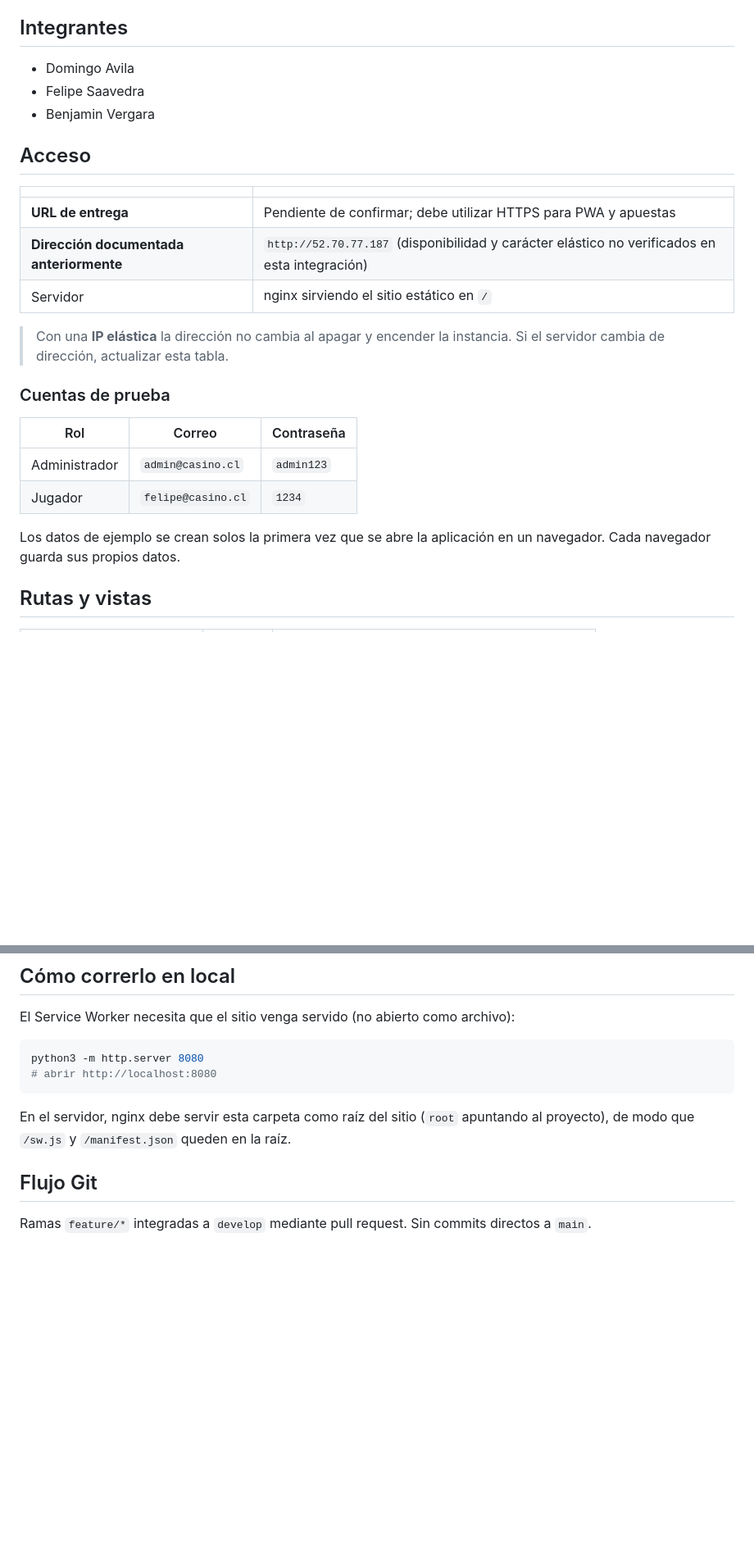
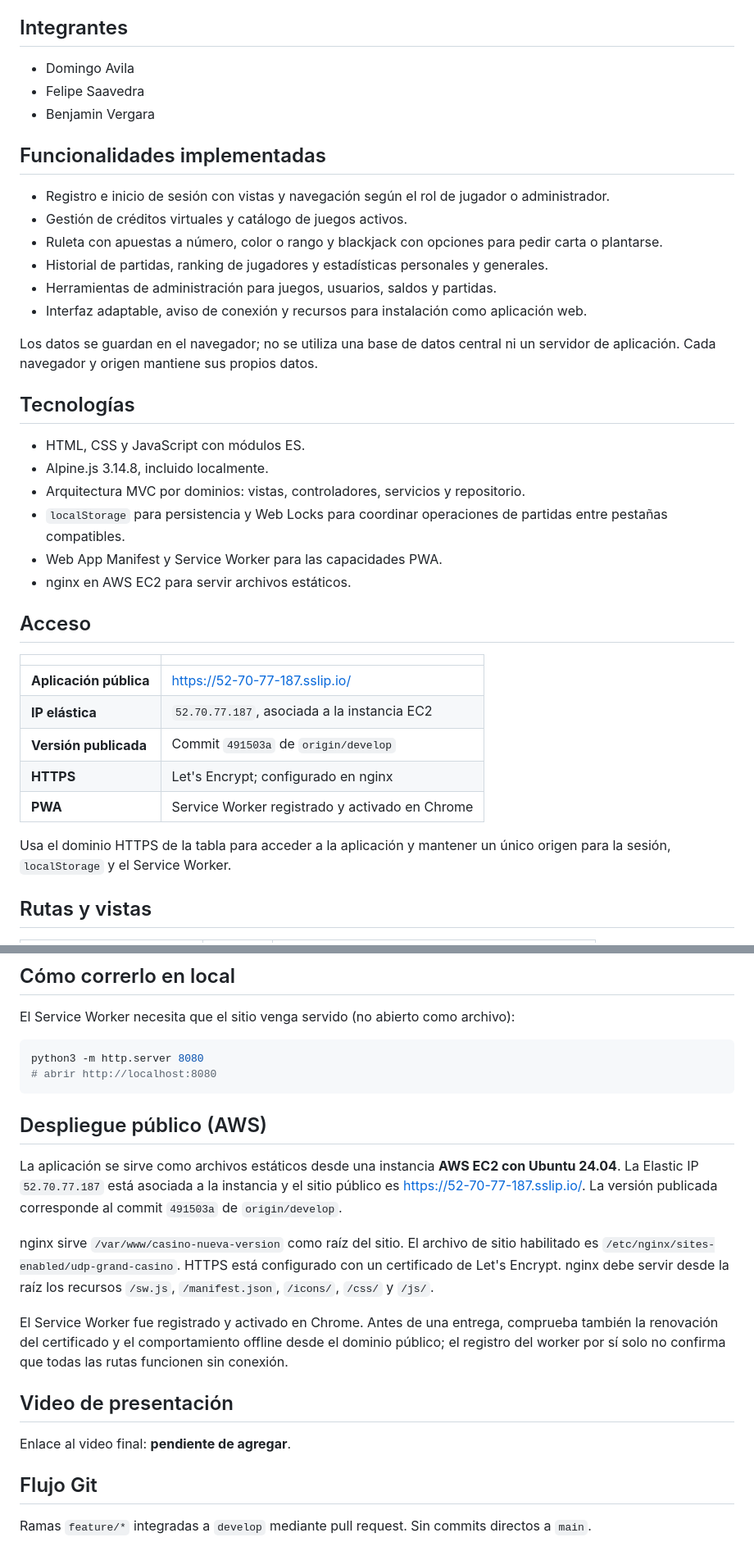
Before and after one commit to felipesaavedra2-udp/CASINO-ONLINE-GRUPO9, a Markdown page: README.md, 2 parts joined by grey strips. Shown at 82% size. GitHub-like rendering; blank space fills up the shorter version.

Commit message:
docs: actualizar README con despliegue HTTPS en AWS
Co-authored-by: Copilot <223556219+Copilot@users.noreply.github.com>

````diff
--- a/README.md
+++ b/README.md
@@ -12,26 +12,40 @@ CIT2308 — Desarrollo Web y Móvil · UDP 2026-2 · Entrega 2 (frontend dinámi
 - Felipe Saavedra
 - Benjamin Vergara
 
+## Funcionalidades implementadas
+
+- Registro e inicio de sesión con vistas y navegación según el rol de jugador o administrador.
+- Gestión de créditos virtuales y catálogo de juegos activos.
+- Ruleta con apuestas a número, color o rango y blackjack con opciones para pedir carta o plantarse.
+- Historial de partidas, ranking de jugadores y estadísticas personales y generales.
+- Herramientas de administración para juegos, usuarios, saldos y partidas.
+- Interfaz adaptable, aviso de conexión y recursos para instalación como aplicación web.
+
+Los datos se guardan en el navegador; no se utiliza una base de datos central ni un servidor de
+aplicación. Cada navegador y origen mantiene sus propios datos.
+
+## Tecnologías
+
+- HTML, CSS y JavaScript con módulos ES.
+- Alpine.js 3.14.8, incluido localmente.
+- Arquitectura MVC por dominios: vistas, controladores, servicios y repositorio.
+- `localStorage` para persistencia y Web Locks para coordinar operaciones de partidas entre
+  pestañas compatibles.
+- Web App Manifest y Service Worker para las capacidades PWA.
+- nginx en AWS EC2 para servir archivos estáticos.
+
 ## Acceso
 
 | | |
 |---|---|
-| **URL de entrega** | Pendiente de confirmar; debe utilizar HTTPS para PWA y apuestas |
-| **Dirección documentada anteriormente** | `http://52.70.77.187` (disponibilidad y carácter elástico no verificados en esta integración) |
-| Servidor | nginx sirviendo el sitio estático en `/` |
+| **Aplicación pública** | [https://52-70-77-187.sslip.io/](https://52-70-77-187.sslip.io/) |
+| **IP elástica** | `52.70.77.187`, asociada a la instancia EC2 |
+| **Versión publicada** | Commit `491503a` de `origin/develop` |
+| **HTTPS** | Let's Encrypt; configurado en nginx |
+| **PWA** | Service Worker registrado y activado en Chrome |
 
-> Con una **IP elástica** la dirección no cambia al apagar y encender la instancia.
-> Si el servidor cambia de dirección, actualizar esta tabla.
-
-### Cuentas de prueba
-
-| Rol | Correo | Contraseña |
-|---|---|---|
-| Administrador | `admin@casino.cl` | `admin123` |
-| Jugador | `felipe@casino.cl` | `1234` |
-
-Los datos de ejemplo se crean solos la primera vez que se abre la aplicación en un navegador.
-Cada navegador guarda sus propios datos.
+Usa el dominio HTTPS de la tabla para acceder a la aplicación y mantener un único origen para la
+sesión, `localStorage` y el Service Worker.
 
 ## Rutas y vistas
 
@@ -137,8 +157,25 @@ python3 -m http.server 8080
 # abrir http://localhost:8080
 ```
 
-En el servidor, nginx debe servir esta carpeta como raíz del sitio (`root` apuntando al proyecto),
-de modo que `/sw.js` y `/manifest.json` queden en la raíz.
+## Despliegue público (AWS)
+
+La aplicación se sirve como archivos estáticos desde una instancia **AWS EC2 con Ubuntu 24.04**.
+La Elastic IP `52.70.77.187` está asociada a la instancia y el sitio público es
+[https://52-70-77-187.sslip.io/](https://52-70-77-187.sslip.io/). La versión publicada corresponde
+al commit `491503a` de `origin/develop`.
+
+nginx sirve `/var/www/casino-nueva-version` como raíz del sitio. El archivo de sitio habilitado es
+`/etc/nginx/sites-enabled/udp-grand-casino`. HTTPS está configurado con un certificado de Let's
+Encrypt. nginx debe servir desde la raíz los recursos `/sw.js`, `/manifest.json`, `/icons/`,
+`/css/` y `/js/`.
+
+El Service Worker fue registrado y activado en Chrome. Antes de una entrega, comprueba también la
+renovación del certificado y el comportamiento offline desde el dominio público; el registro del
+worker por sí solo no confirma que todas las rutas funcionen sin conexión.
+
+## Video de presentación
+
+Enlace al video final: **pendiente de agregar**.
 
 ## Flujo Git
 
````
Also changed, not shown: other parts of README.md (+7 -1 lines).
